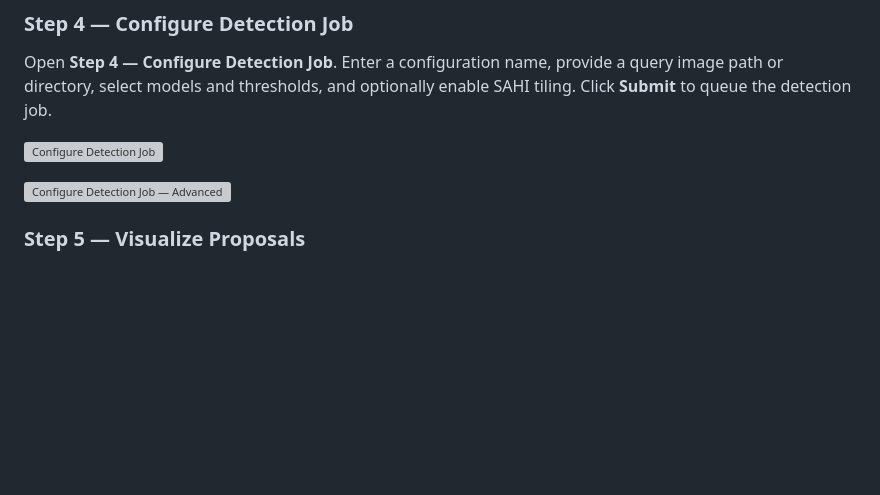
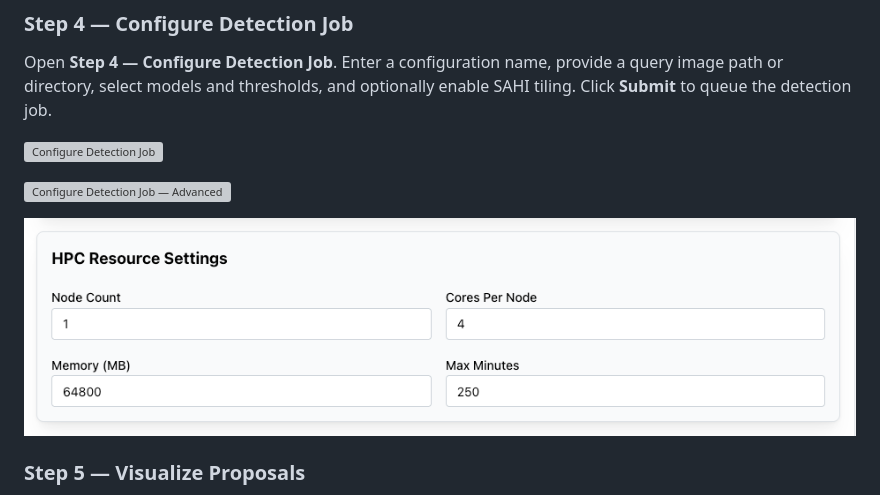
Before and after one commit to ICICLE-ai/smart_labeler, a Markdown page: README.md, the part around the change. Rendered like a GitHub page; pictures changed too: doc/images2/proposal_config_3.png (added); blank space fills up the shorter version; grey boxes are pictures that could not be loaded.

Commit message:
extending readme

```diff
--- a/README.md
+++ b/README.md
@@ -109,6 +109,8 @@ Open **Step 4 — Configure Detection Job**. Enter a configuration name, provide
 ![Configure Detection Job](./doc/images/proposals/configure_detection_job.png)
 
 ![Configure Detection Job — Advanced](./doc/images/proposals/configure_detection_job_2.png)
+
+![Configure Detection Job — HPC configuration](./doc/images2/proposal_config_3.png)
 
 ### Step 5 — Visualize Proposals
 
```
